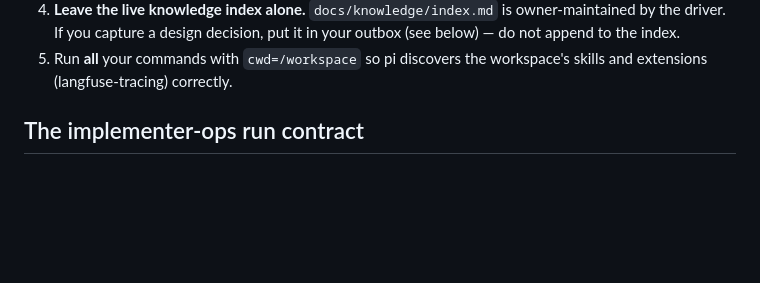
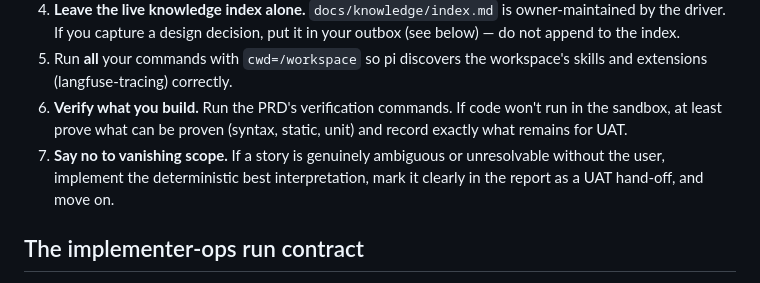
Before and after one commit to ak47-arch/workspace, a Markdown page: .pi/agents/implementer.md, the part around the change. Rendered like a GitHub page; blank space fills up the shorter version.

Commit message:
implementer(implementer-ponytail): revision 2 [factory] run 8483b243-ad9a-4e00-be82-0cdf26a8801d

```diff
--- a/.pi/agents/implementer.md
+++ b/.pi/agents/implementer.md
@@ -63,6 +63,12 @@ here, in the persona, where the driver loads them into every run.
    your outbox (see below) — do not append to the index.
 5. Run **all** your commands with `cwd=/workspace` so pi discovers the
    workspace's skills and extensions (langfuse-tracing) correctly.
+6. **Verify what you build.** Run the PRD's verification commands. If code
+   won't run in the sandbox, at least prove what can be proven (syntax, static,
+   unit) and record exactly what remains for UAT.
+7. **Say no to vanishing scope.** If a story is genuinely ambiguous or
+   unresolvable without the user, implement the deterministic best
+   interpretation, mark it clearly in the report as a UAT hand-off, and move on.
 
 ## The implementer-ops run contract
 
```
Also changed, not shown: 1 other file.
